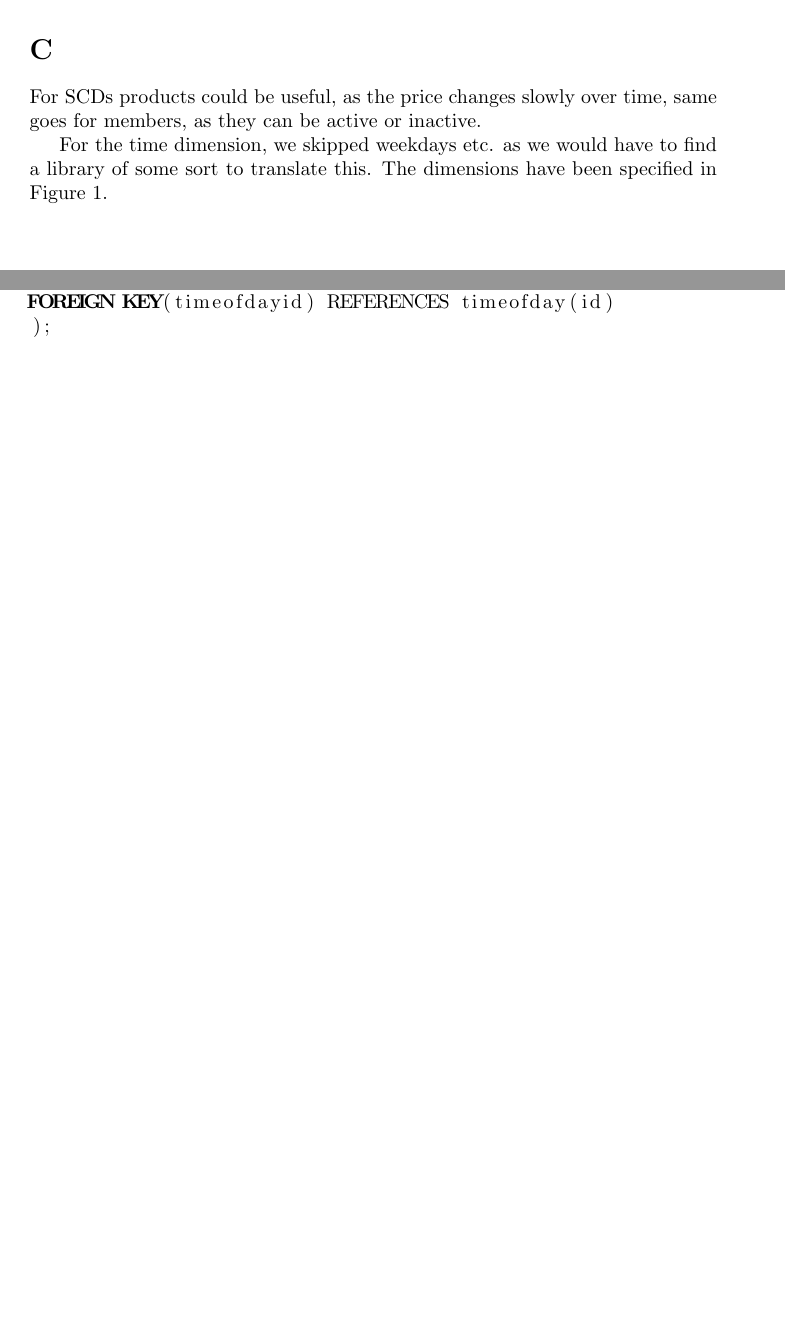
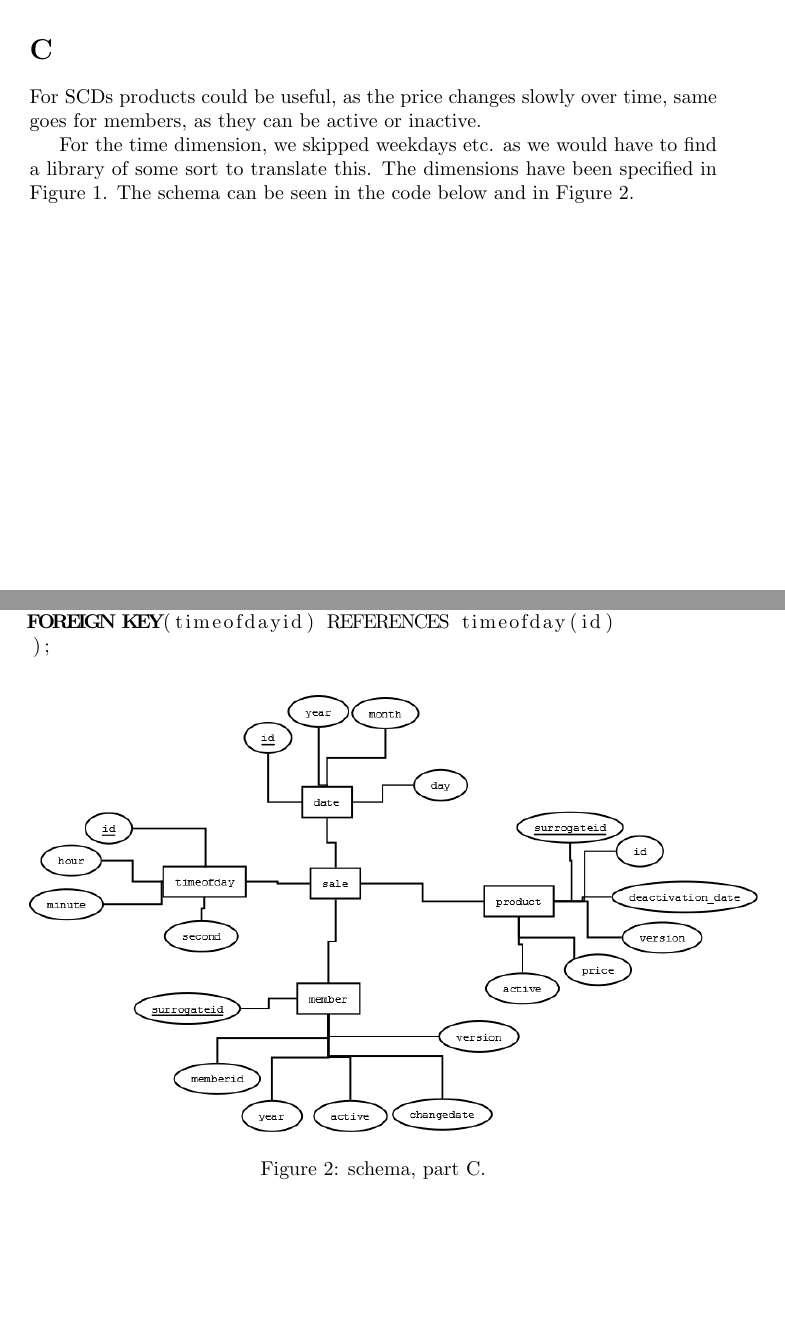
Before and after one commit to lgrave11/sw707e14, a LaTeX document (Data Intesive Systems/Allan/main.tex): two parts of pages 2 and 4 of 4, joined at a grey line, cut so that both start at the same text, the shorter picture padded with empty space. Compiled offline with pdfLaTeX; the source files are stored in an older character set and shown here as Unicode.

Commit message:
extra til dis

```diff
--- a/Data Intesive Systems/Allan/main.tex
+++ b/Data Intesive Systems/Allan/main.tex
@@ -49,7 +49,7 @@
 	For SCDs products could be useful, as the price changes slowly over time, same goes for members, as they can be active or inactive.
 
 	For the time dimension, we skipped weekdays etc. as we would have to find a library of some sort to translate this.
-	The dimensions have been specified in Figure \ref{fig:dimensions}.
+	The dimensions have been specified in Figure \ref{fig:dimensions}. The schema can be seen in the code below and in Figure \ref{fig:schema}.
 
 	\begin{figure}[h]
 		\centering
@@ -61,4 +61,11 @@
 	\newpage
 	\lstinputlisting[language=SQL]{codeschema.txt}
 
+	\begin{figure}[h]
+		\centering
+		\includegraphics[scale=0.3]{starscheme}
+		\caption{schema, part C.}
+		\label{fig:schema}
+	\end{figure}
+
 \end{document}
```
Also changed, not shown: Data Intesive Systems/Allan/main.pdf, Data Intesive Systems/Allan/starscheme.png (added).
